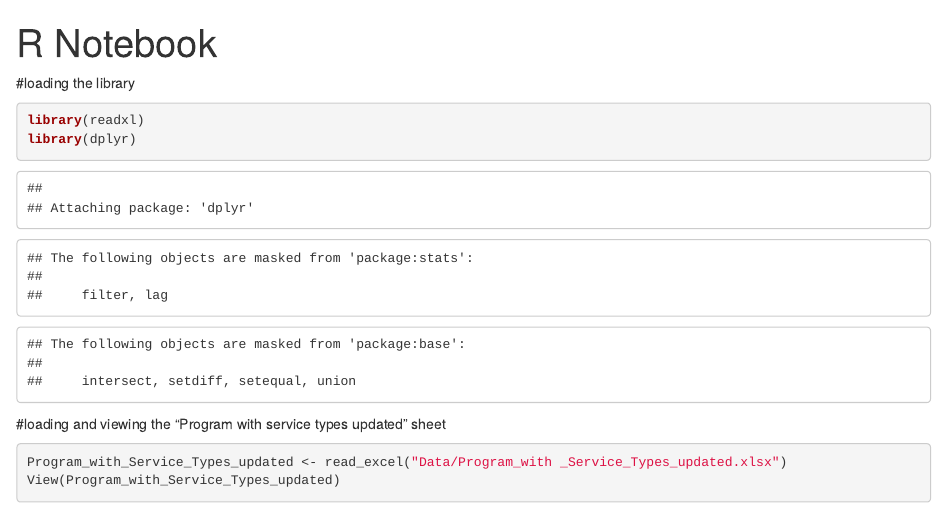
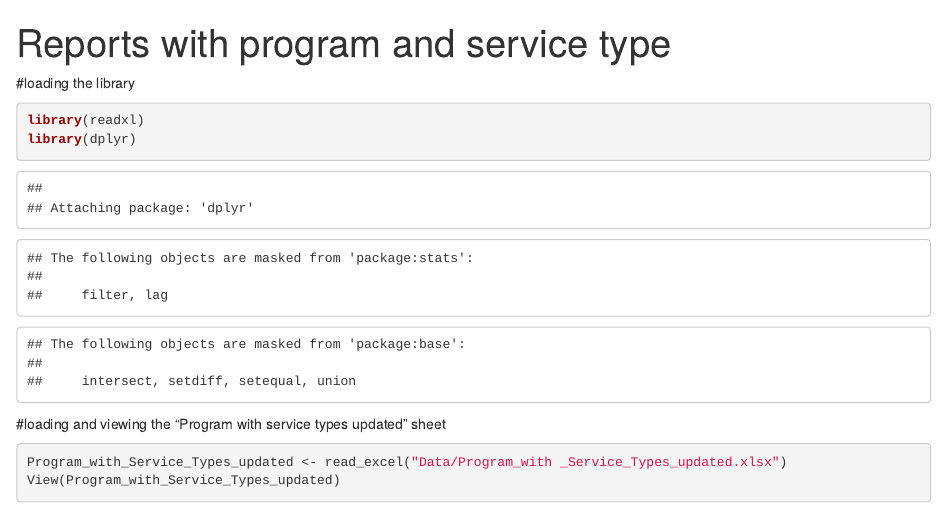
Before and after one commit to Madhuri-Dilliker/reportingAgencyFinder, an R Markdown document (Reports with program and service type.Rmd): the page in a window 1100 px wide, from its top. Rendered offline with R 4.5, knitr and Pandoc, with nearby package versions.

Commit message:
Reports with program and service type

```diff
--- a/Reports with program and service type.Rmd
+++ b/Reports with program and service type.Rmd
@@ -1,5 +1,5 @@
 ---
-title: "R Notebook"
+title: "Reports with program and service type"
 output: html_notebook
 ---
 
```
